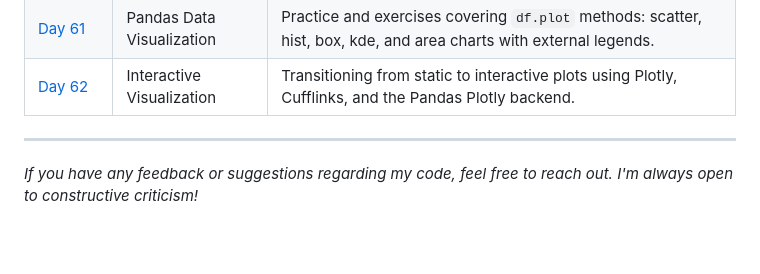
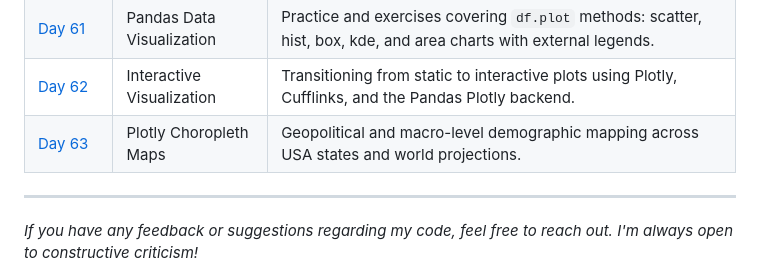
Before and after one commit to BelialThePhrog/100-days-of-code-python, a Markdown page: README.md, the part around the change. GitHub-like rendering; blank space fills up the shorter version.

Commit message:
Add Day 63 entry for Plotly Choropleth Maps

```diff
--- a/README.md
+++ b/README.md
@@ -101,6 +101,7 @@ Here I keep track of my daily projects and what I've learned.
 | [Day&nbsp;60](./Day_60_Seaborn_Crash_Course) | Seaborn Visualization | Advanced plotting: Grid mapping (`FacetGrid`), linear regression (`lmplot`), and global aesthetic tuning (`set_context`). |
 | [Day&nbsp;61](./Day_61_Pandas_Data_Visualization) | Pandas Data Visualization | Practice and exercises covering `df.plot` methods: scatter, hist, box, kde, and area charts with external legends. |
 | [Day&nbsp;62](./Day_62_Plotly_Cufflinks) | Interactive Visualization | Transitioning from static to interactive plots using Plotly, Cufflinks, and the Pandas Plotly backend. |
+| [Day&nbsp;63](./Day_63_Choropleth_Maps) | Plotly Choropleth Maps | Geopolitical and macro-level demographic mapping across USA states and world projections. |
 
 ---
 *If you have any feedback or suggestions regarding my code, feel free to reach out. I'm always open to constructive criticism!*
```
